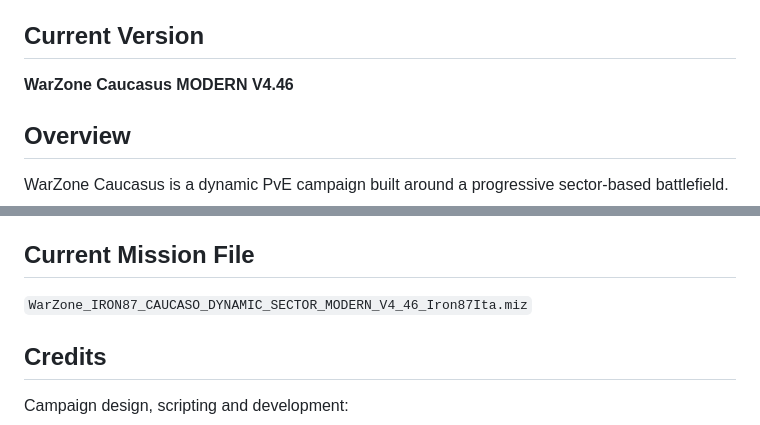
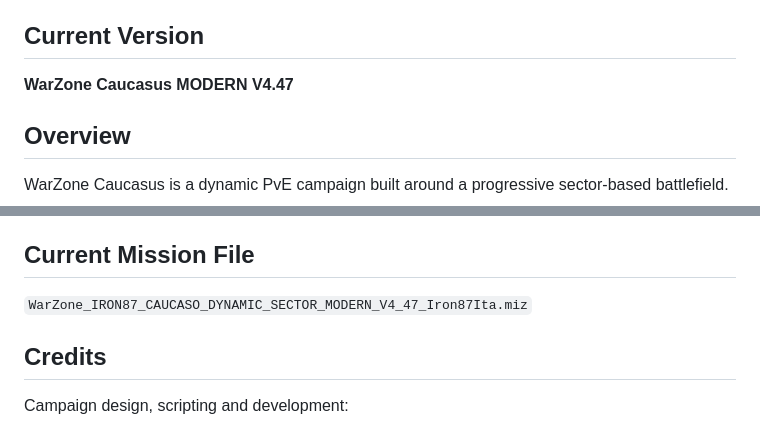
Before and after one commit to Iron87ita/WarZone-Caucasus-Dynamic-Sector-Campaign, a Markdown page: README.md, 2 parts joined by grey strips. Rendered like a GitHub page.

Commit message:
Update version number to V4.47 in README

```diff
--- a/README.md
+++ b/README.md
@@ -6,7 +6,7 @@ Created by **Iron87Ita**
 
 ## Current Version
 
-**WarZone Caucasus MODERN V4.46**
+**WarZone Caucasus MODERN V4.47**
 
 ## Overview
 
@@ -147,7 +147,7 @@ When updating to a newer compatible version, keep your existing persistence file
 
 ## Current Mission File
 
-`WarZone_IRON87_CAUCASO_DYNAMIC_SECTOR_MODERN_V4_46_Iron87Ita.miz`
+`WarZone_IRON87_CAUCASO_DYNAMIC_SECTOR_MODERN_V4_47_Iron87Ita.miz`
 
 ## Credits
 
```
